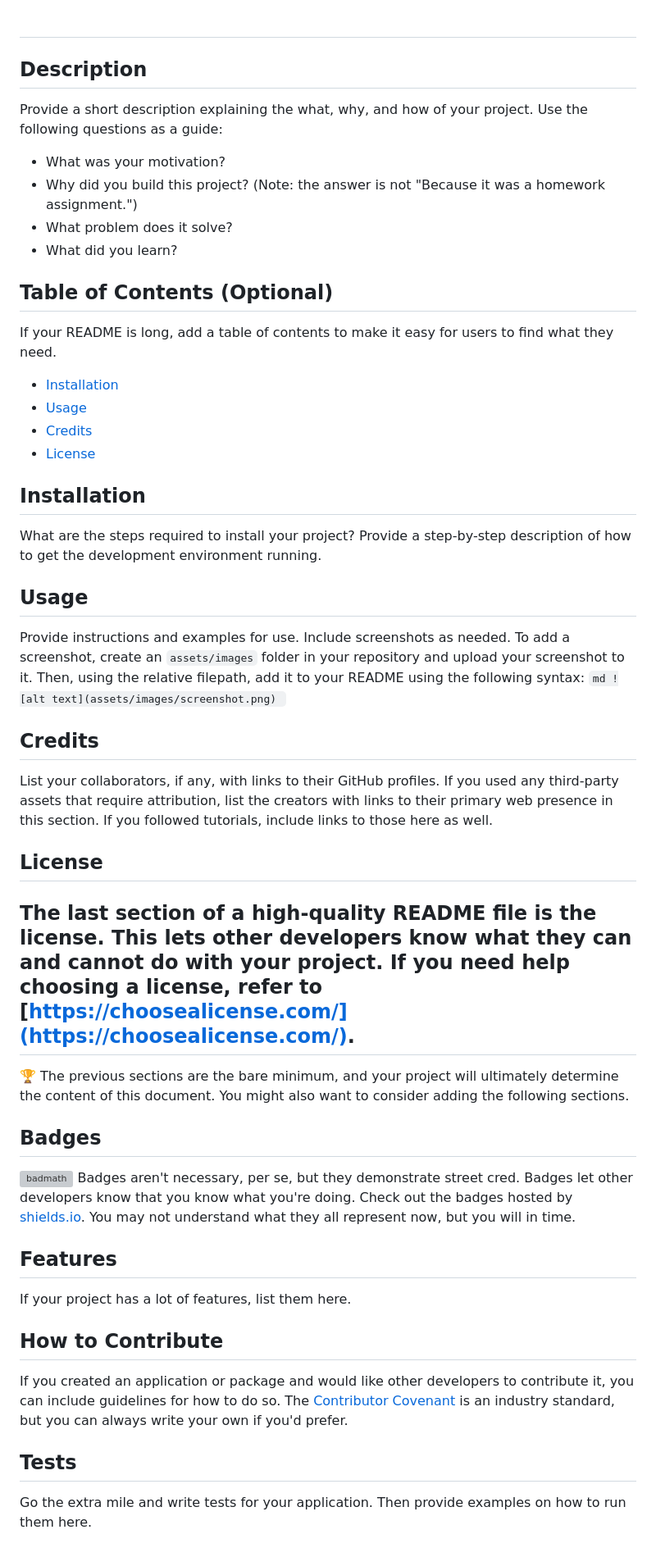
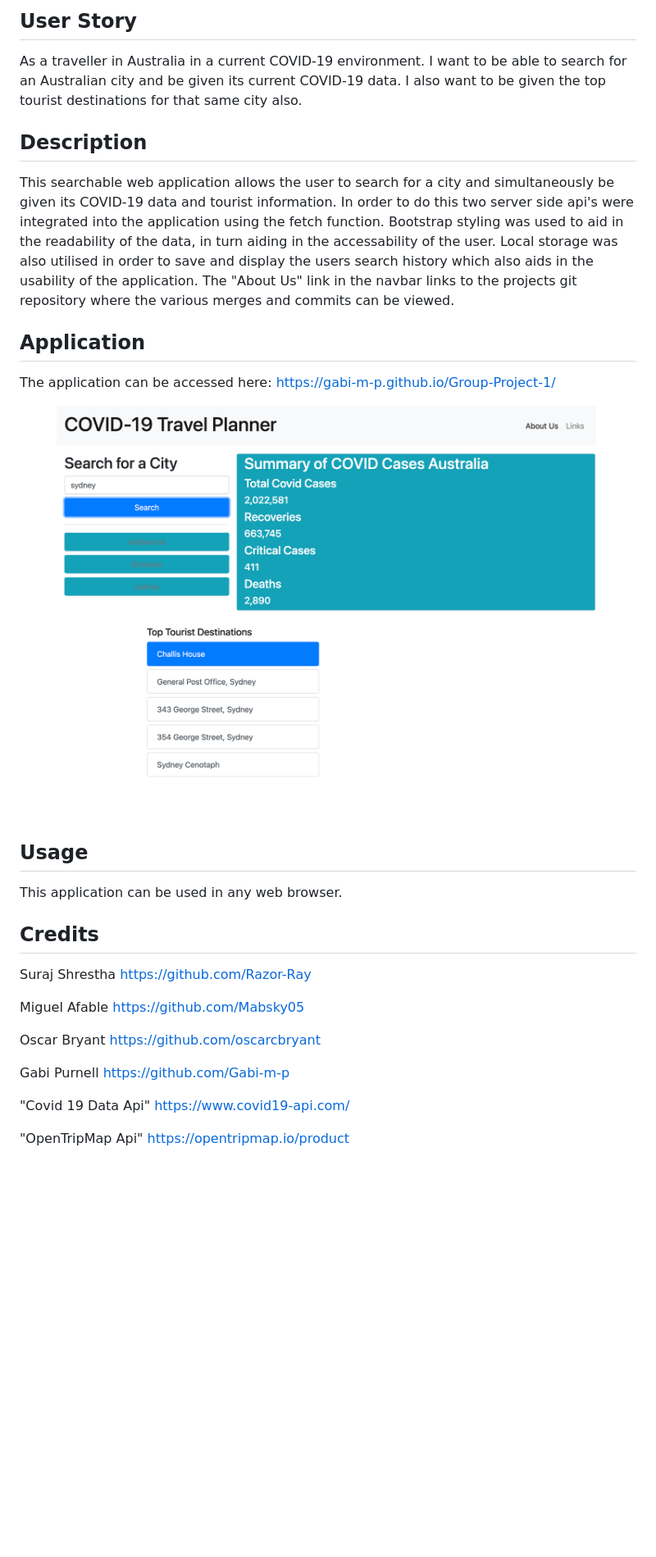
Before and after one commit to Gabi-m-p/Covid-19-Travel-Planner, a Markdown page: README.md, the part around the change. Shown: that part at 82% size. Rendered like a GitHub page; pictures changed too: assets/Images/TravelPlanner.png (added); blank space fills up the shorter version; grey boxes are pictures that could not be loaded.

Commit message:
added content to readme, added asset to image folder

```diff
--- a/README.md
+++ b/README.md
@@ -1,4 +1,45 @@
-# <Your-Project-Title>
+## User Story
+
+As a traveller in Australia in a current COVID-19 environment.
+I want to be able to search for an Australian city and be given its current COVID-19 data.
+I also want to be given the top tourist destinations for that same city also.
+
+## Description
+
+This searchable web application allows the user to search for a city and simultaneously be given its COVID-19 data and tourist information.
+In order to do this two server side api's were integrated into the application using the fetch function. Bootstrap styling was used to aid in the readability of the data, in turn aiding in the accessability of the user. Local storage was also utilised in order to save and display the users search history which also aids in the usability of the application. The "About Us" link in the navbar links to the projects git repository where the various merges and commits can be viewed.
+
+## Application
+
+The application can be accessed here: https://gabi-m-p.github.io/Group-Project-1/
+
+![Travel Planner Screenshot](assets/Images/TravelPlanner.png)
+
+## Usage
+
+This application can be used in any web browser.
+
+## Credits
+
+Suraj Shrestha
+https://github.com/Razor-Ray
+
+Miguel Afable
+https://github.com/Mabsky05
+
+Oscar Bryant
+https://github.com/oscarcbryant
+
+Gabi Purnell
+https://github.com/Gabi-m-p
+
+"Covid 19 Data Api"
+https://www.covid19-api.com/
+
+"OpenTripMap Api"
+https://opentripmap.io/product
+
+<!-- # <Your-Project-Title>
 ## Description
 Provide a short description explaining the what, why, and how of your project. Use the following questions as a guide:
 - What was your motivation?
@@ -35,4 +76,4 @@ If your project has a lot of features, list them here.
 ## How to Contribute
 If you created an application or package and would like other developers to contribute it, you can include guidelines for how to do so. The [Contributor Covenant](https://www.contributor-covenant.org/) is an industry standard, but you can always write your own if you'd prefer.
 ## Tests
-Go the extra mile and write tests for your application. Then provide examples on how to run them here.
+Go the extra mile and write tests for your application. Then provide examples on how to run them here. -->
```
